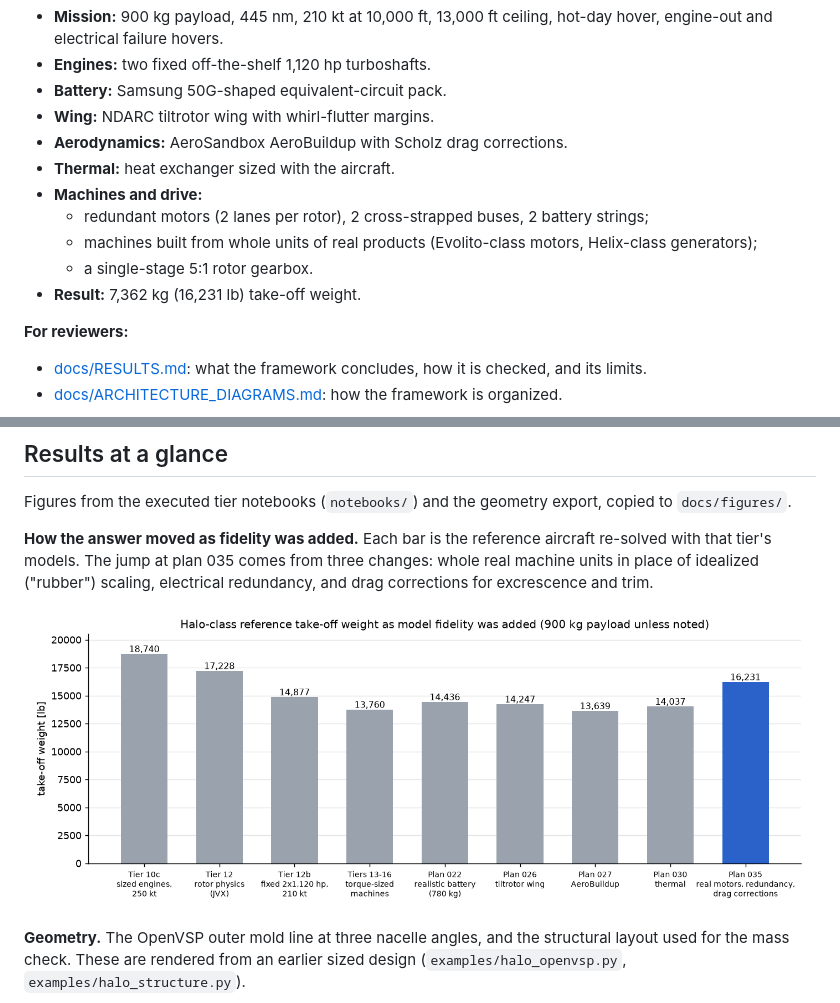
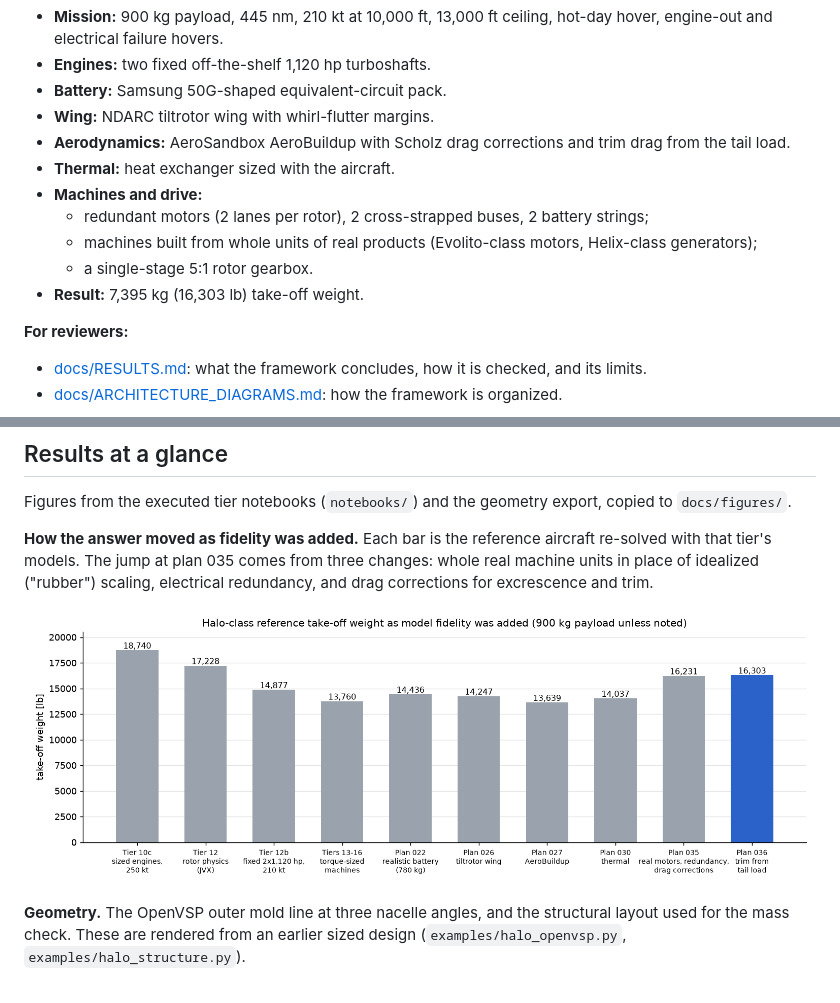
Before and after one commit to rootAmos/size_halo, a Markdown page: README.md, 2 parts joined by grey strips. Drawn GitHub-style; pictures changed too: docs/figures/fidelity_progression.png.

Commit message:
docs: reference with tail-load trim (16,303 lb); trajectories fly the current reference
Co-Authored-By: Claude Opus 5.5 <noreply@anthropic.com>

```diff
--- a/README.md
+++ b/README.md
@@ -18,7 +18,7 @@ validated against the Bell XV-15 and the full-scale JVX proprotor test.
 - **Engines:** two fixed off-the-shelf 1,120 hp turboshafts.
 - **Battery:** Samsung 50G-shaped equivalent-circuit pack.
 - **Wing:** NDARC tiltrotor wing with whirl-flutter margins.
-- **Aerodynamics:** AeroSandbox AeroBuildup with Scholz drag corrections.
+- **Aerodynamics:** AeroSandbox AeroBuildup with Scholz drag corrections and trim drag from the tail load.
 - **Thermal:** heat exchanger sized with the aircraft.
 - **Machines and drive:**
   - redundant motors (2 lanes per rotor), 2 cross-strapped buses, 2 battery
@@ -26,7 +26,7 @@ validated against the Bell XV-15 and the full-scale JVX proprotor test.
   - machines built from whole units of real products (Evolito-class motors,
     Helix-class generators);
   - a single-stage 5:1 rotor gearbox.
-- **Result:** 7,362 kg (16,231 lb) take-off weight.
+- **Result:** 7,395 kg (16,303 lb) take-off weight.
 
 **For reviewers:**
 - [docs/RESULTS.md](docs/RESULTS.md): what the framework concludes, how it is
```
Also changed, not shown: docs/RESULTS.md (+37 -31 lines), 1 other file.
